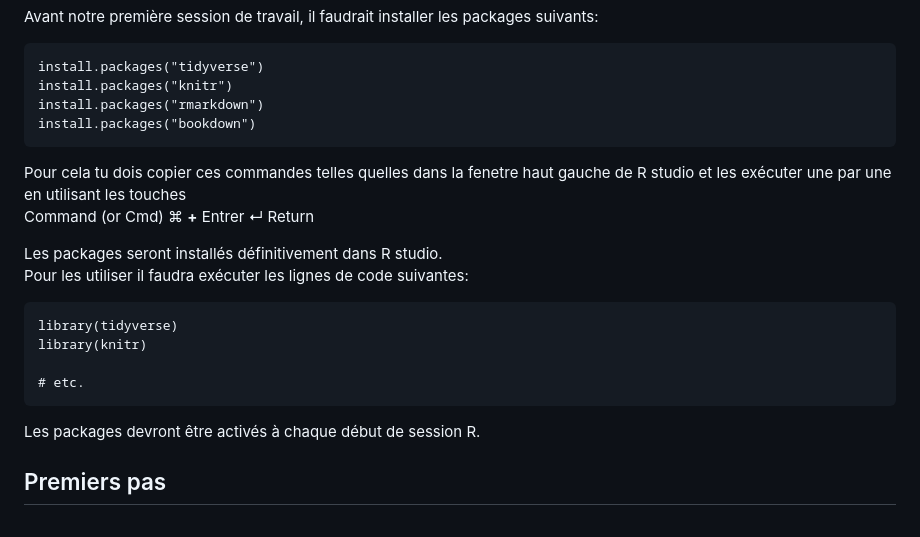
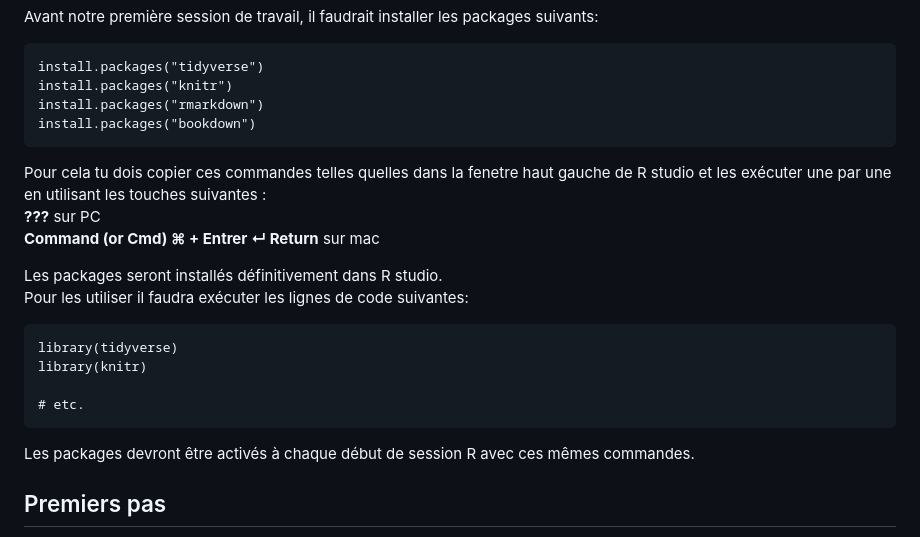
Before and after one commit to ALVignoles/R-pour-archeologues, a Markdown page: README.md, the part around the change. Rendered like a GitHub page.

````diff
--- a/README.md
+++ b/README.md
@@ -14,8 +14,9 @@ install.packages("knitr")
 install.packages("rmarkdown")
 install.packages("bookdown")
 ```
-Pour cela tu dois copier ces commandes telles quelles dans la fenetre haut gauche de R studio et les exécuter une par une en utilisant les touches
-Command (or Cmd) &#8984; **+** Entrer ↵ Return
+Pour cela tu dois copier ces commandes telles quelles dans la fenetre haut gauche de R studio et les exécuter une par une en utilisant les touches suivantes :
+**???** sur PC
+**Command (or Cmd) &#8984; + Entrer ↵ Return** sur mac
 
 Les packages seront installés définitivement dans R studio.
 Pour les utiliser il faudra exécuter les lignes de code suivantes:
@@ -25,7 +26,7 @@ library(knitr)
 
 # etc.
 ```
-Les packages devront être activés à chaque début de session R.
+Les packages devront être activés à chaque début de session R avec ces mêmes commandes.
 
 
 ## Premiers pas
````
